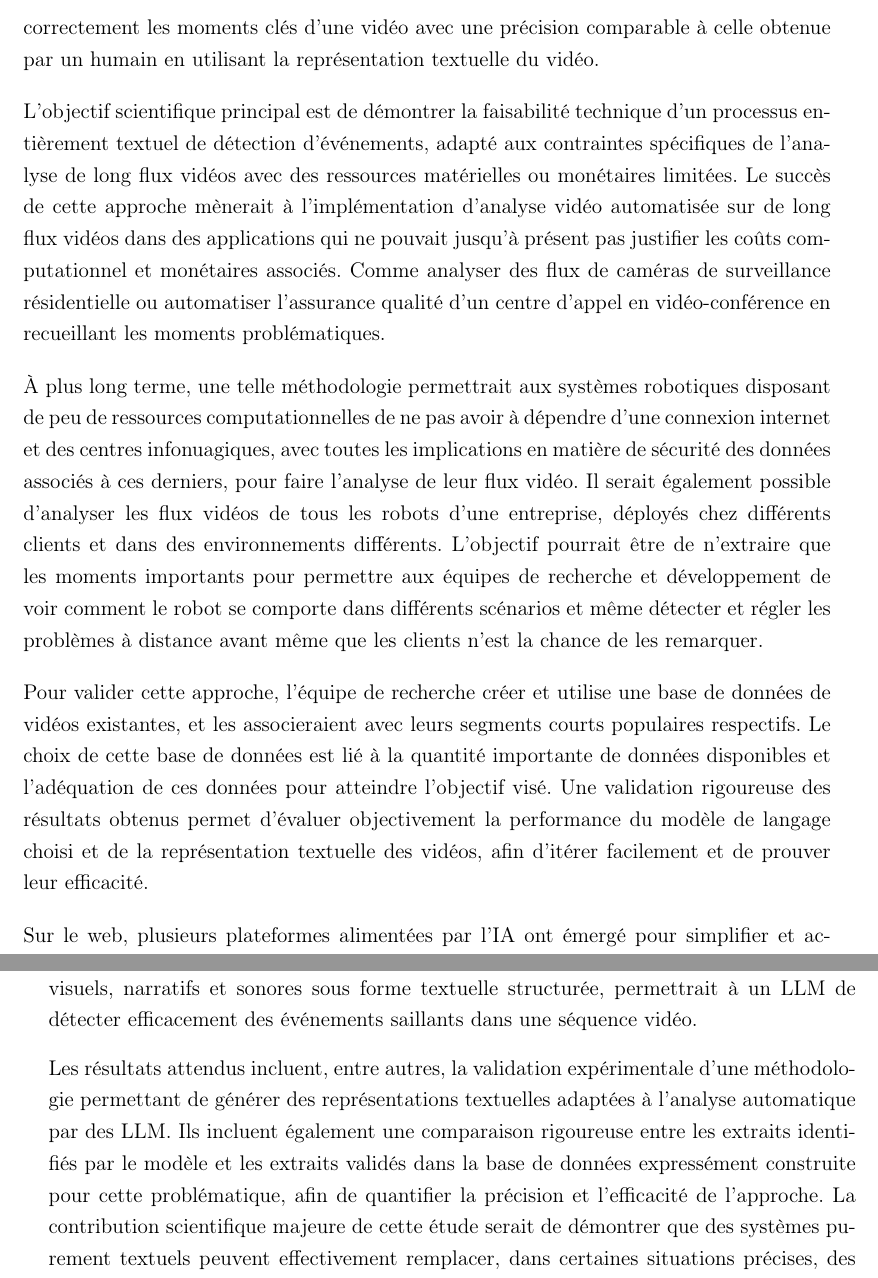
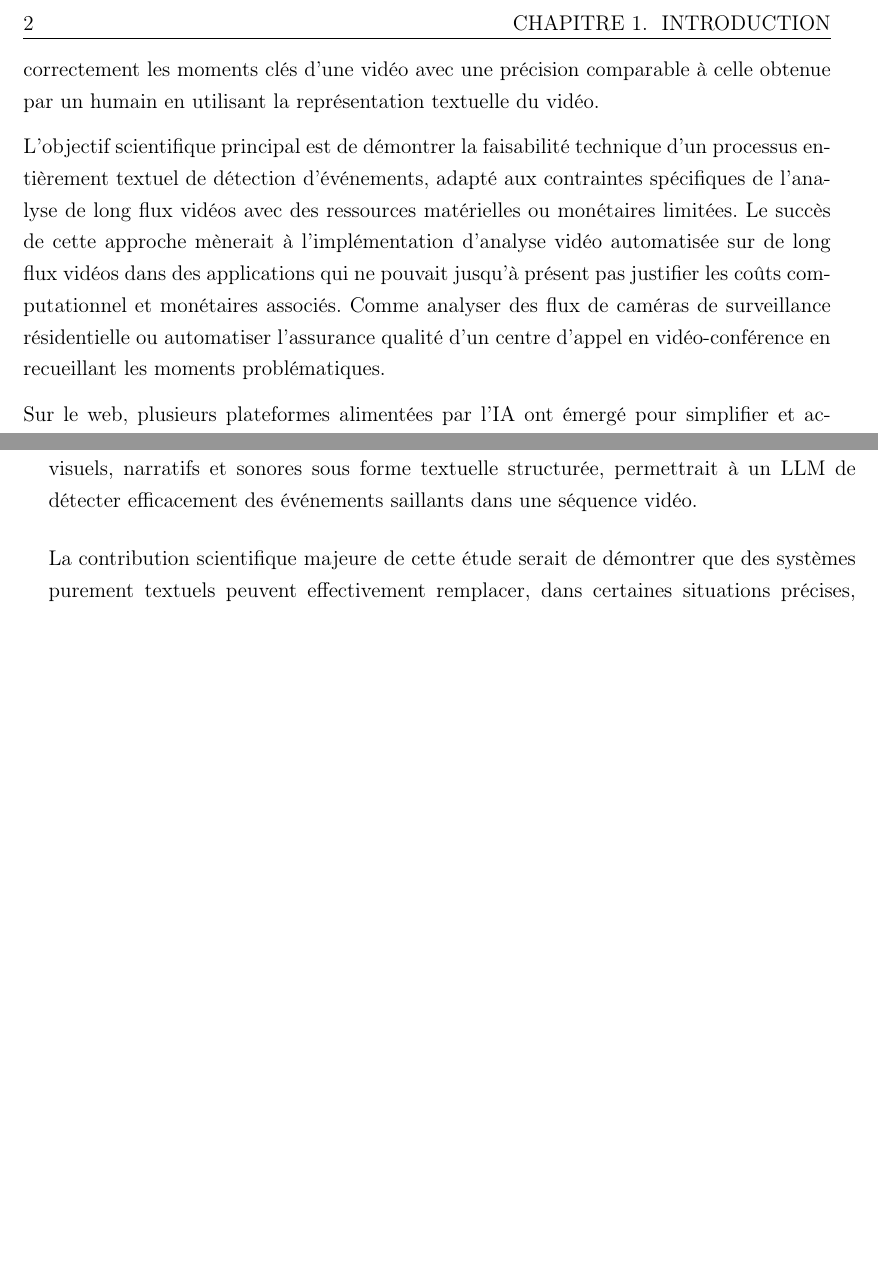
Before and after one commit to alexandrelafleur/mydpr, a LaTeX thesis (dpr.tex): two parts of pages 14 and 33 of 38 before the commit and two parts of pages 14 and 31 of 36 after it, joined at a grey line, cut at the place of the change, the shorter picture padded with empty space. The pictures show the PDF file dpr.pdf that the author committed with the source.

Commit message:
dpr_v8 following FG comments

```diff
--- a/dpr.tex
+++ b/dpr.tex
@@ -44,15 +44,11 @@ L’analyse de longs flux vidéo constitue un défi technique significatif en ra
 
 Pour réaliser cette tâche avec peu de ressources, l'approche multimodale conventionnelle n’est pas adaptée. L’architecture est plus sophistiquée qu’un LLM textuel, car elle doit utiliser des encordeurs spécialisés aux différents médias et les fusionner en utilisant la fusion profonde via de l’attention croisée et de la fusion précoce \cite{wadekar2024_evolution_of_multimodal_model_architectures}. Cette complexité mène à des entrainements plus coûteux qui requiert significativement plus de données et de puissance de calcul qu’un LLM textuel et à une structure plus volumineuse qui mène à un plus grand nombre de paramètres \cite{liang2025_mixture_of_transformers}.
 
-Une alternative émergente consiste à exploiter les avancées récentes obtenues avec les grands modèles de langage (LLM), qui atteignent maintenant un niveau remarquable en matière de compréhension et d'analyse sémantique de textes. Cette recherche propose de convertir et d’ordonner l'intégralité des données audiovisuelles issues d'un robot en une représentation purement textuelle, pour que le traitement analytique soit confié exclusivement à un modèle linguistique, réduisant ainsi la dépendance aux méthodes multimodales complexes et coûteuses en ressources.
+Une alternative émergente consiste à exploiter les avancées récentes obtenues avec les grands modèles de langage (LLM), qui atteignent maintenant un niveau remarquable en matière de compréhension et d'analyse sémantique de textes \cite{zheng2023gptfathom}. Cette recherche propose de convertir et d’ordonner l'intégralité des données audiovisuelles issues d'un robot en une représentation purement textuelle, pour que le traitement analytique soit confié exclusivement à un modèle linguistique, réduisant ainsi la dépendance aux méthodes multimodales complexes et coûteuses en ressources \cite{liang2025_mixture_of_transformers}.
 
 Cette solution soulève quand-même plusieurs questions techniques et scientifiques importantes. Il faut vérifier si la représentation textuelle de la vidéo peut être assez fidèle et exhaustive pour permettre une analyse complète de la vidéo par le texte. Une description textuelle complète nécessite non seulement de retranscrire fidèlement les dialogues ou les voix hors champ, mais pourrait également bénéficier de capter efficacement l’essentiel des informations visuelles et non verbales telles que les expressions faciales, le langage corporel, les éléments contextuels et les transitions scénaristiques. Il faut également déterminer si les grands modèles de langage textuel ont une compréhension assez avancée pour identifier correctement les moments clés d'une vidéo avec une précision comparable à celle obtenue par un humain en utilisant la représentation textuelle du vidéo.
 
 L'objectif scientifique principal est de démontrer la faisabilité technique d'un processus entièrement textuel de détection d'événements, adapté aux contraintes spécifiques de l’analyse de long flux vidéos avec des ressources matérielles ou monétaires limitées. Le succès de cette approche mènerait à l’implémentation d’analyse vidéo automatisée sur de long flux vidéos dans des applications qui ne pouvait jusqu’à présent pas justifier les coûts computationnel et monétaires associés. Comme analyser des flux de caméras de surveillance résidentielle ou automatiser l’assurance qualité d’un centre d’appel en vidéo-conférence en recueillant les moments problématiques.
-
-À plus long terme, une telle méthodologie permettrait aux systèmes robotiques disposant de peu de ressources computationnelles de ne pas avoir à dépendre d’une connexion internet et des centres infonuagiques, avec toutes les implications en matière de sécurité des données associés à ces derniers, pour faire l’analyse de leur flux vidéo. Il serait également possible d’analyser les flux vidéos de tous les robots d’une entreprise, déployés chez différents clients et dans des environnements différents. L’objectif pourrait être de n’extraire que les moments importants pour permettre aux équipes de recherche et développement de voir comment le robot se comporte dans différents scénarios et même détecter et régler les problèmes à distance avant même que les clients n’est la chance de les remarquer.
-
-Pour valider cette approche, l’équipe de recherche créer et utilise une base de données de vidéos existantes, et les associeraient avec leurs segments courts populaires respectifs. Le choix de cette base de données est lié à la quantité importante de données disponibles et l’adéquation de ces données pour atteindre l'objectif visé. Une validation rigoureuse des résultats obtenus permet d’évaluer objectivement la performance du modèle de langage choisi et de la représentation textuelle des vidéos, afin d’itérer facilement et de prouver leur efficacité.
 
 Sur le web, plusieurs plateformes alimentées par l’IA ont émergé pour simplifier et accélérer le processus de création de clips courts. Ces plateformes offrent aux créateurs de contenu, aux équipes marketing et aux utilisateurs sans compétences la possibilité de générer des clips attractifs à partir des moments saillants issus de vidéos longues. Même si elles ne sont pas adaptées pour la recherche académique, elles comblent un besoin très semblable à ceux des chercheurs qui désirent extraire les moments forts d’un long flux vidéo avec des ressources limitées. Elles doivent générer un très grand nombre de clips pour un très faible coût monétaire dû à la forte compétition entre plateformes. Ces solutions purement logicielles et automatisées gardent leurs coûts bas en utilisant des modèles de langage optimisés et des techniques de traitement vidéo à faible puissance de calcul. Ce choix technologique est lié aux mêmes contraintes rencontrées par les chercheurs qui désirent analyser le flux vidéo issu des capteurs embarqués sur des appareils disposant de ressources computationnelles limitées comme des robots ou des ordinateurs portables. De manière similaire aux plateformes web devant minimiser leurs coûts de calcul pour offrir des solutions abordables aux consommateurs, les chercheurs pourraient bénéficier d'approches légères d’analyse vidéo pour conserver des performances acceptables avec des ressources computationnelles limitées. Ainsi, étudier les techniques employées par ces plateformes web offre des pistes utiles pour développer des méthodes d'analyse vidéo adaptées aux systèmes embarqués avec ressources limitées.
 
@@ -236,7 +232,7 @@ Phase 4 (6 mois): Processus itératif d'optimisation \newline
 \chapter{CONCLUSION}
 Cette définition de projet de recherche propose une étude qui vise à déterminer la possibilité de représenter fidèlement et exhaustivement une vidéo par une représentation exclusivement textuelle, pour permettre à un grand modèle de langage (LLM) d'identifier automatiquement les moments les plus pertinents de la vidéo. Le projet vise à utiliser les avancées des grands modèles de langages pour analyser une vidéo en utilisant moins de ressources qu'avec une approche multimodale plus complexe et coûteuse en ressources. La recherche a pour but d'évaluer si une transcription détaillée, intégrant des éléments visuels, narratifs et sonores sous forme textuelle structurée, permettrait à un LLM de détecter efficacement des événements saillants dans une séquence vidéo.
 
-Les résultats attendus incluent, entre autres, la validation expérimentale d'une méthodologie permettant de générer des représentations textuelles adaptées à l'analyse automatique par des LLM. Ils incluent également une comparaison rigoureuse entre les extraits identifiés par le modèle et les extraits validés dans la base de données expressément construite pour cette problématique, afin de quantifier la précision et l'efficacité de l'approche. La contribution scientifique majeure de cette étude serait de démontrer que des systèmes purement textuels peuvent effectivement remplacer, dans certaines situations précises, des méthodes multimodales gourmandes en puissance de calcul, tout en conservant une capacité d'analyse satisfaisante.
+La contribution scientifique majeure de cette étude serait de démontrer que des systèmes purement textuels peuvent effectivement remplacer, dans certaines situations précises, des méthodes multimodales gourmandes en puissance de calcul, tout en conservant une capacité d'analyse satisfaisante.
 
 Sur le plan pratique, les retombées potentielles incluent la réduction significative des ressources nécessaires pour réaliser l'analyse automatisée de vidéos. Des mesures quantitatives seront présentées comme résultat, comparant les ressources utilisées par une intelligence artificielle multimodale à celles utilisées par notre modèle pour un résultat similaire de détection de moments forts. De telles avancées ouvriraient la voie à des robots autonomes capables de surveillance intelligente, d'inspection automatisée ou de reconnaissance rapide d'événements critiques dans des environnements variés (sécurité, exploration, assistance aux humains), tout en minimisant les contraintes matérielles et énergétiques. Elles permettraient également aux robots disposant de peu de ressources computationnelles de réaliser l’analyse vidéo directement sur leur matériel embarqué, renforçant la sécurité et la confidentialité des données en évitant leur transmission via internet et l’interaction avec des \textit{API} infonuagiques, un enjeu important pour des robots comme T-Top \cite{maheux2022_ttop}.
 
```
Also changed, not shown: acronymes.tex (+1 -1 lines), references.bib (+7 -0 lines), dpr.bbl (deleted), dpr.pdf, 8 other files.
